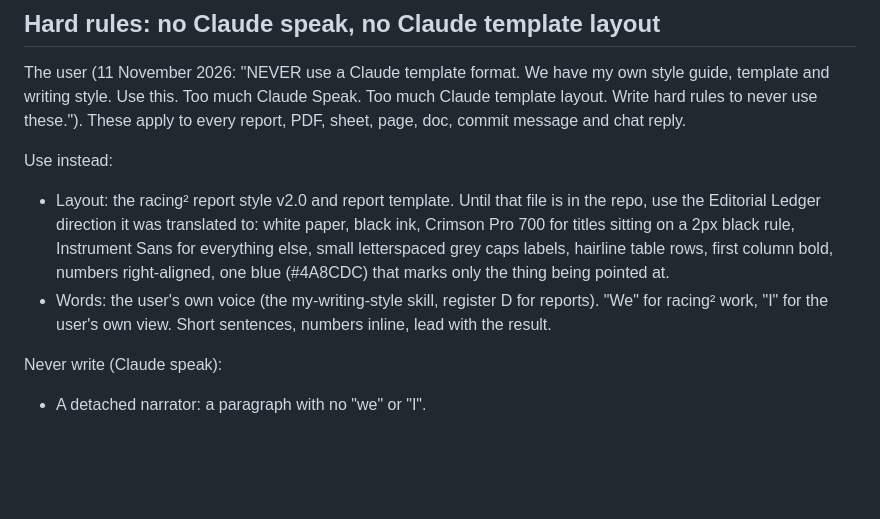
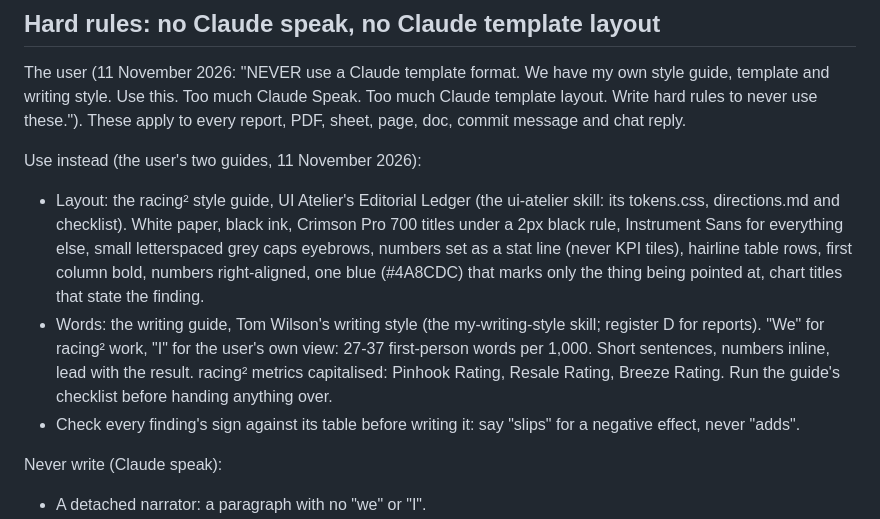
Before and after one commit to Abiqb93/HorseRacesBackend, a Markdown page: CLAUDE.md, the part around the change. Drawn GitHub-style; blank space fills up the shorter version.

Commit message:
CLAUDE.md: name the racing² style guide and writing guide
Co-Authored-By: Claude Opus 5.5 <noreply@anthropic.com>
Claude-Session: https://claude.ai/code/session_01WEGEbKbzrCbxR7aekTo8vU

```diff
--- a/CLAUDE.md
+++ b/CLAUDE.md
@@ -15,14 +15,18 @@ The user (11 November 2026: "NEVER use a Claude template format. We have my own
 and writing style. Use this. Too much Claude Speak. Too much Claude template layout. Write hard rules
 to never use these."). These apply to every report, PDF, sheet, page, doc, commit message and chat reply.
 
-Use instead:
-- Layout: the racing² report style v2.0 and report template. Until that file is in the repo, use the
-  Editorial Ledger direction it was translated to: white paper, black ink, Crimson Pro 700 for titles
-  sitting on a 2px black rule, Instrument Sans for everything else, small letterspaced grey caps
-  labels, hairline table rows, first column bold, numbers right-aligned, one blue (#4A8CDC) that marks
-  only the thing being pointed at.
-- Words: the user's own voice (the my-writing-style skill, register D for reports). "We" for racing²
-  work, "I" for the user's own view. Short sentences, numbers inline, lead with the result.
+Use instead (the user's two guides, 11 November 2026):
+- Layout: the racing² style guide, UI Atelier's Editorial Ledger (the ui-atelier skill: its tokens.css,
+  directions.md and checklist). White paper, black ink, Crimson Pro 700 titles under a 2px black rule,
+  Instrument Sans for everything else, small letterspaced grey caps eyebrows, numbers set as a stat line
+  (never KPI tiles), hairline table rows, first column bold, numbers right-aligned, one blue (#4A8CDC)
+  that marks only the thing being pointed at, chart titles that state the finding.
+- Words: the writing guide, Tom Wilson's writing style (the my-writing-style skill; register D for
+  reports). "We" for racing² work, "I" for the user's own view: 27-37 first-person words per 1,000.
+  Short sentences, numbers inline, lead with the result. racing² metrics capitalised: Pinhook Rating,
+  Resale Rating, Breeze Rating. Run the guide's checklist before handing anything over.
+- Check every finding's sign against its table before writing it: say "slips" for a negative effect,
+  never "adds".
 
 Never write (Claude speak):
 - A detached narrator: a paragraph with no "we" or "I".
```
